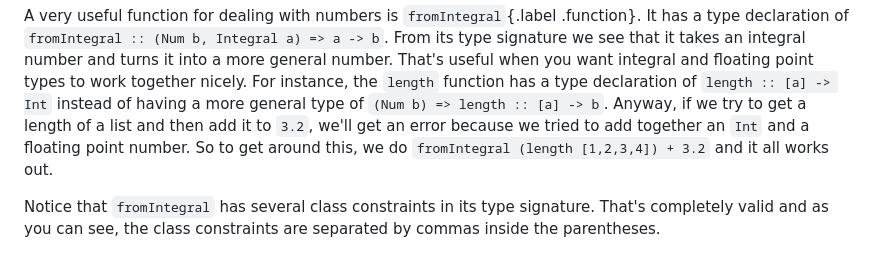
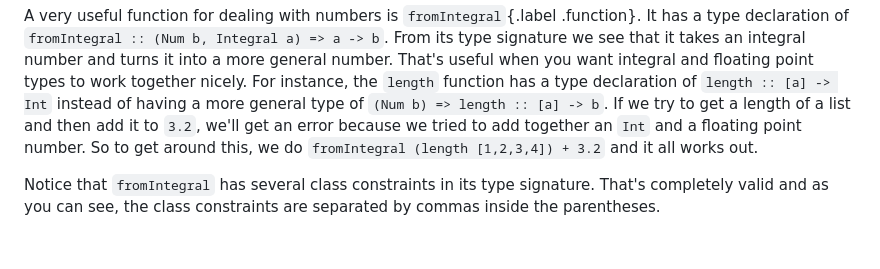
Before and after one commit to learnyouahaskell/learnyouahaskell.github.io, a Markdown page: markdown/source_md/types-and-typeclasses.md, the part around the change. Rendered like a GitHub page.

Commit message:
feat: maintain continuity w/ between sentences
Co-authored-by: Matthijs <19817960+MatthijsBlom@users.noreply.github.com>
Signed-off-by: Maz <m47h4r@gmail.com>

```diff
--- a/markdown/source_md/types-and-typeclasses.md
+++ b/markdown/source_md/types-and-typeclasses.md
@@ -424,7 +424,7 @@ It has a type declaration of `fromIntegral :: (Num b, Integral a) => a -> b`.
 From its type signature we see that it takes an integral number and turns it into a more general number.
 That's useful when you want integral and floating point types to work together nicely.
 For instance, the `length` function has a type declaration of `length :: [a] -> Int` instead of having a more general type of `(Num b) => length :: [a] -> b`.
-Anyway, if we try to get a length of a list and then add it to `3.2`, we'll get an error because we tried to add together an `Int` and a floating point number.
+If we try to get a length of a list and then add it to `3.2`, we'll get an error because we tried to add together an `Int` and a floating point number.
 So to get around this, we do `fromIntegral (length [1,2,3,4]) + 3.2` and it all works out.
 
 Notice that `fromIntegral` has several class constraints in its type signature.
```
